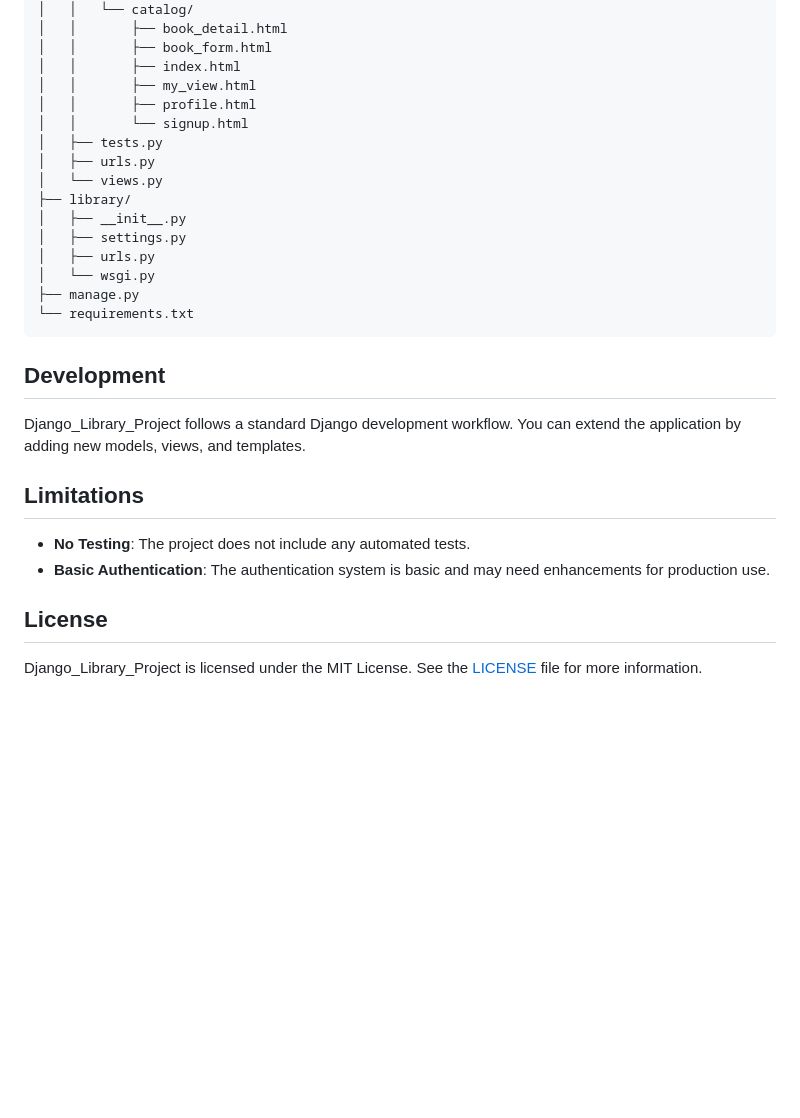
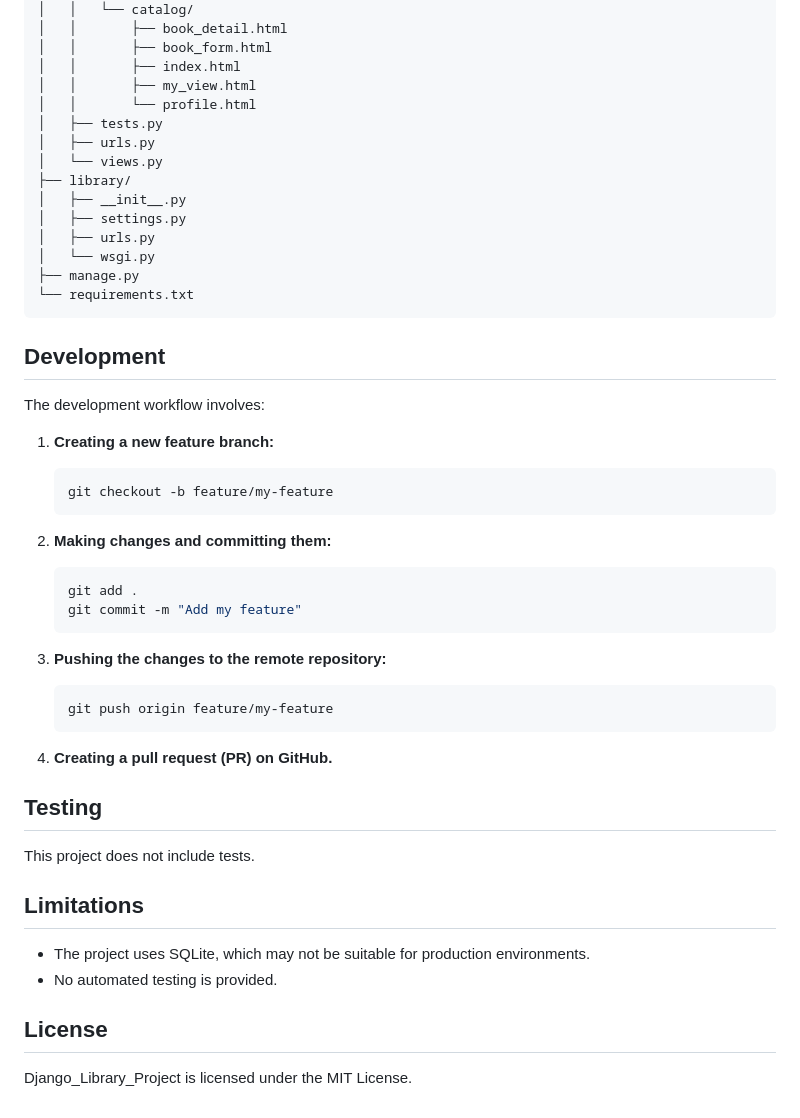
Before and after one commit to PartORG/Django_Library_Project, a Markdown page: README.md, the part around one of its changes. Rendered like a GitHub page; blank space fills up the shorter version.

````diff
--- a/README.md
+++ b/README.md
@@ -177,8 +152,7 @@ Django_Library_Project/
 │   │       ├── book_form.html
 │   │       ├── index.html
 │   │       ├── my_view.html
-│   │       ├── profile.html
-│   │       └── signup.html
+│   │       └── profile.html
 │   ├── tests.py
 │   ├── urls.py
 │   └── views.py
@@ -193,13 +167,35 @@ Django_Library_Project/
 
 ## Development
 
-Django_Library_Project follows a standard Django development workflow. You can extend the application by adding new models, views, and templates.
+The development workflow involves:
+
+1. **Creating a new feature branch:**
+    ```bash
+    git checkout -b feature/my-feature
+    ```
+
+2. **Making changes and committing them:**
+    ```bash
+    git add .
+    git commit -m "Add my feature"
+    ```
+
+3. **Pushing the changes to the remote repository:**
+    ```bash
+    git push origin feature/my-feature
+    ```
+
+4. **Creating a pull request (PR) on GitHub.**
+
+## Testing
+
+This project does not include tests.
 
 ## Limitations
 
-- **No Testing**: The project does not include any automated tests.
-- **Basic Authentication**: The authentication system is basic and may need enhancements for production use.
+- The project uses SQLite, which may not be suitable for production environments.
+- No automated testing is provided.
 
 ## License
 
-Django_Library_Project is licensed under the MIT License. See the [LICENSE](LICENSE) file for more information.
+Django_Library_Project is licensed under the MIT License.
````
Also changed, not shown: other parts of README.md (+81 -106 lines).
